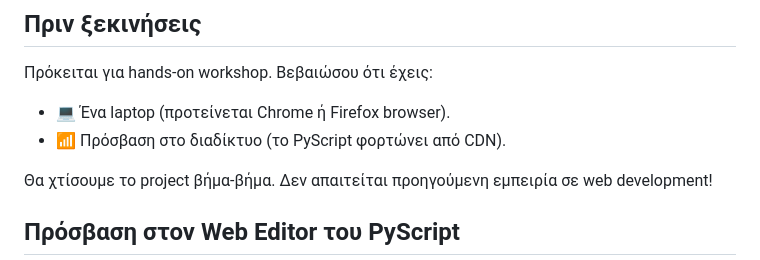
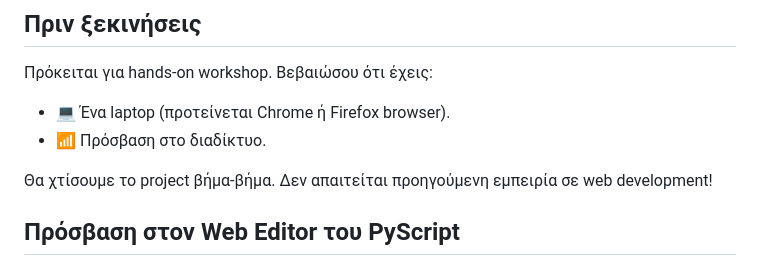
Before and after one commit to PyLadies-Athens/pyscript-christmas-workshop, a Markdown page: README_GR.md, the part around the change. Drawn GitHub-style.

Commit message:
Update README_GR.md
Co-authored-by: Olga Matoula <olgamatoula@gmail.com>

```diff
--- a/README_GR.md
+++ b/README_GR.md
@@ -11,7 +11,7 @@
 ## Πριν ξεκινήσεις
 Πρόκειται για hands-on workshop. Βεβαιώσου ότι έχεις:
 - 💻 Ένα laptop (προτείνεται Chrome ή Firefox browser).
-- 📶 Πρόσβαση στο διαδίκτυο (το PyScript φορτώνει από CDN).
+- 📶 Πρόσβαση στο διαδίκτυο.
 
 Θα χτίσουμε το project βήμα-βήμα. Δεν απαιτείται προηγούμενη εμπειρία σε web development!
 
```
